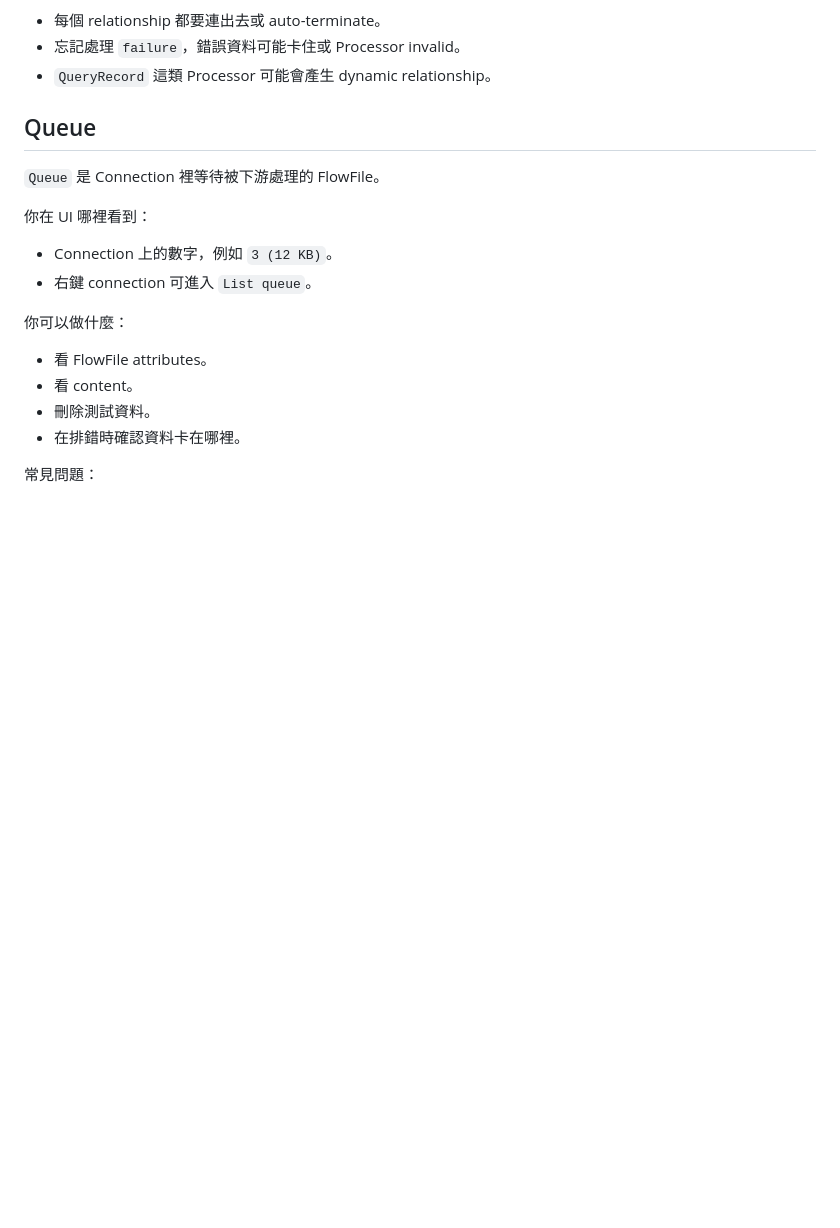
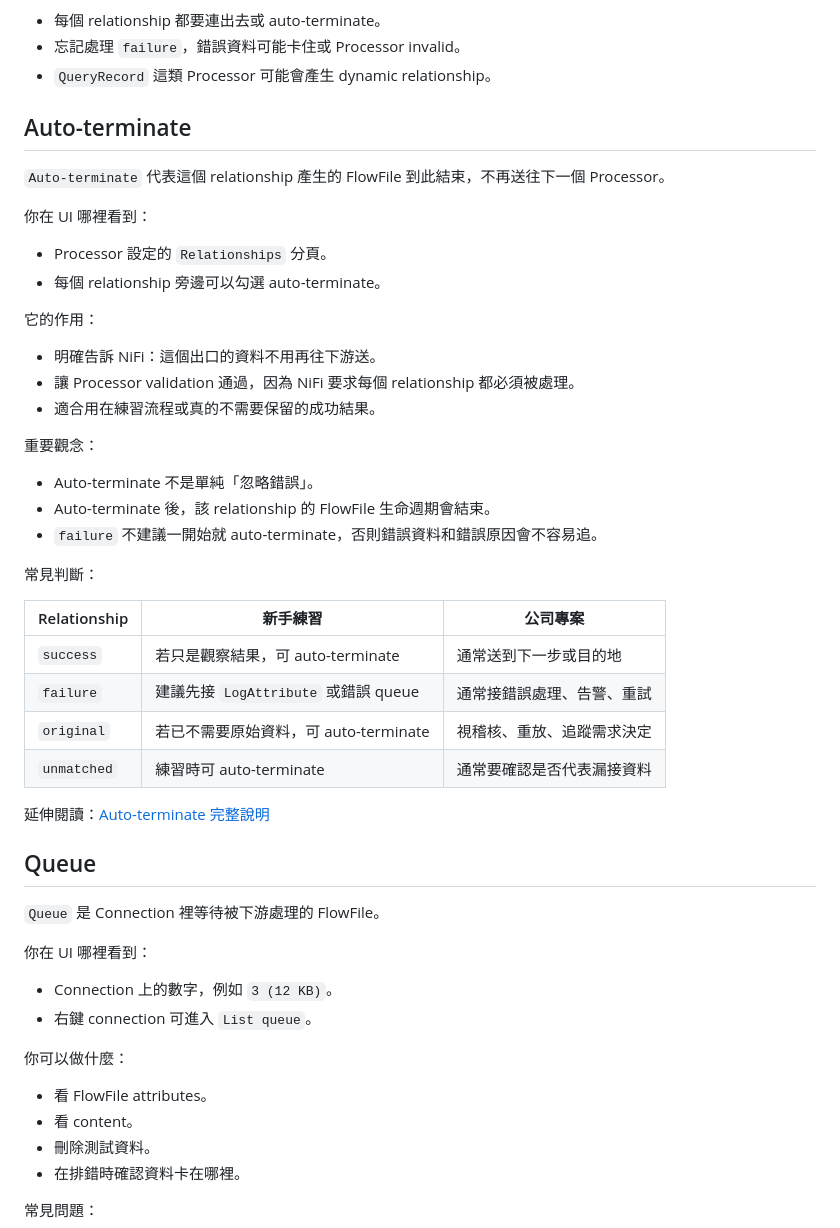
Before and after one commit to Ting-s515/nifi-training, a Markdown page: docs/nifi-training/00-basic-terms.md, the part around the change. Rendered like a GitHub page; blank space fills up the shorter version.

Commit message:
docs: explain nifi auto terminate behavior

```diff
--- a/docs/nifi-training/00-basic-terms.md
+++ b/docs/nifi-training/00-basic-terms.md
@@ -121,6 +121,38 @@ NiFi 的基本想法是：資料被包成 `FlowFile`，沿著 `Processor` 之間
 - 每個 relationship 都要連出去或 auto-terminate。
 - 忘記處理 `failure`，錯誤資料可能卡住或 Processor invalid。
 - `QueryRecord` 這類 Processor 可能會產生 dynamic relationship。
+
+## Auto-terminate
+
+`Auto-terminate` 代表這個 relationship 產生的 FlowFile 到此結束，不再送往下一個 Processor。
+
+你在 UI 哪裡看到：
+
+- Processor 設定的 `Relationships` 分頁。
+- 每個 relationship 旁邊可以勾選 auto-terminate。
+
+它的作用：
+
+- 明確告訴 NiFi：這個出口的資料不用再往下游送。
+- 讓 Processor validation 通過，因為 NiFi 要求每個 relationship 都必須被處理。
+- 適合用在練習流程或真的不需要保留的成功結果。
+
+重要觀念：
+
+- Auto-terminate 不是單純「忽略錯誤」。
+- Auto-terminate 後，該 relationship 的 FlowFile 生命週期會結束。
+- `failure` 不建議一開始就 auto-terminate，否則錯誤資料和錯誤原因會不容易追。
+
+常見判斷：
+
+| Relationship | 新手練習 | 公司專案 |
+| --- | --- | --- |
+| `success` | 若只是觀察結果，可 auto-terminate | 通常送到下一步或目的地 |
+| `failure` | 建議先接 `LogAttribute` 或錯誤 queue | 通常接錯誤處理、告警、重試 |
+| `original` | 若已不需要原始資料，可 auto-terminate | 視稽核、重放、追蹤需求決定 |
+| `unmatched` | 練習時可 auto-terminate | 通常要確認是否代表漏接資料 |
+
+延伸閱讀：[Auto-terminate 完整說明](supplement-auto-terminate.md)
 
 ## Queue
 
```
Also changed, not shown: docs/nifi-training/01-first-flow.md (+8 -0 lines), docs/nifi-training/99-cheatsheet.md (+15 -0 lines).
